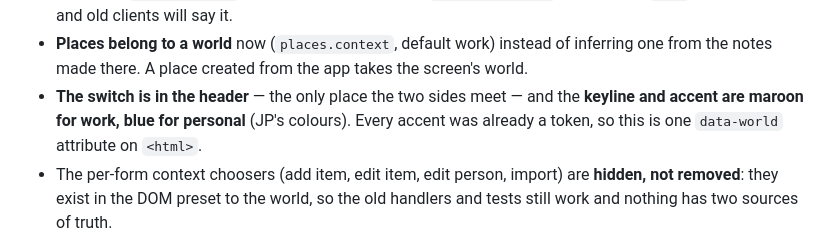
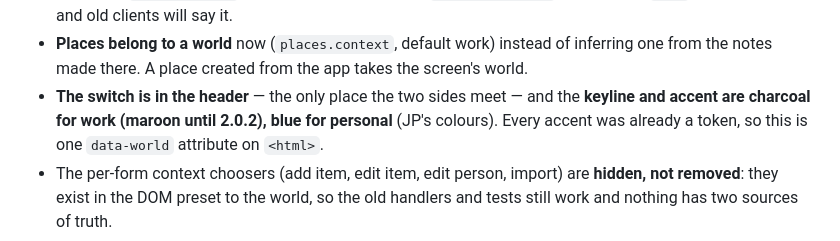
Before and after one commit to JP-Jackson/jpsapps-note, a Markdown page: HANDOFF.md, the part around the change. Rendered like a GitHub page.

Commit message:
Handoff: work accent is charcoal

```diff
--- a/HANDOFF.md
+++ b/HANDOFF.md
@@ -236,7 +236,7 @@ Asked seven questions; the answers that shaped it:
   inferring one from the notes made there. A place created from the app takes the
   screen's world.
 - **The switch is in the header** — the only place the two sides meet — and the
-  **keyline and accent are maroon for work, blue for personal** (JP's colours). Every
+  **keyline and accent are charcoal for work (maroon until 2.0.2), blue for personal** (JP's colours). Every
   accent was already a token, so this is one `data-world` attribute on `<html>`.
 - The per-form context choosers (add item, edit item, edit person, import) are
   **hidden, not removed**: they exist in the DOM preset to the world, so the old
```
